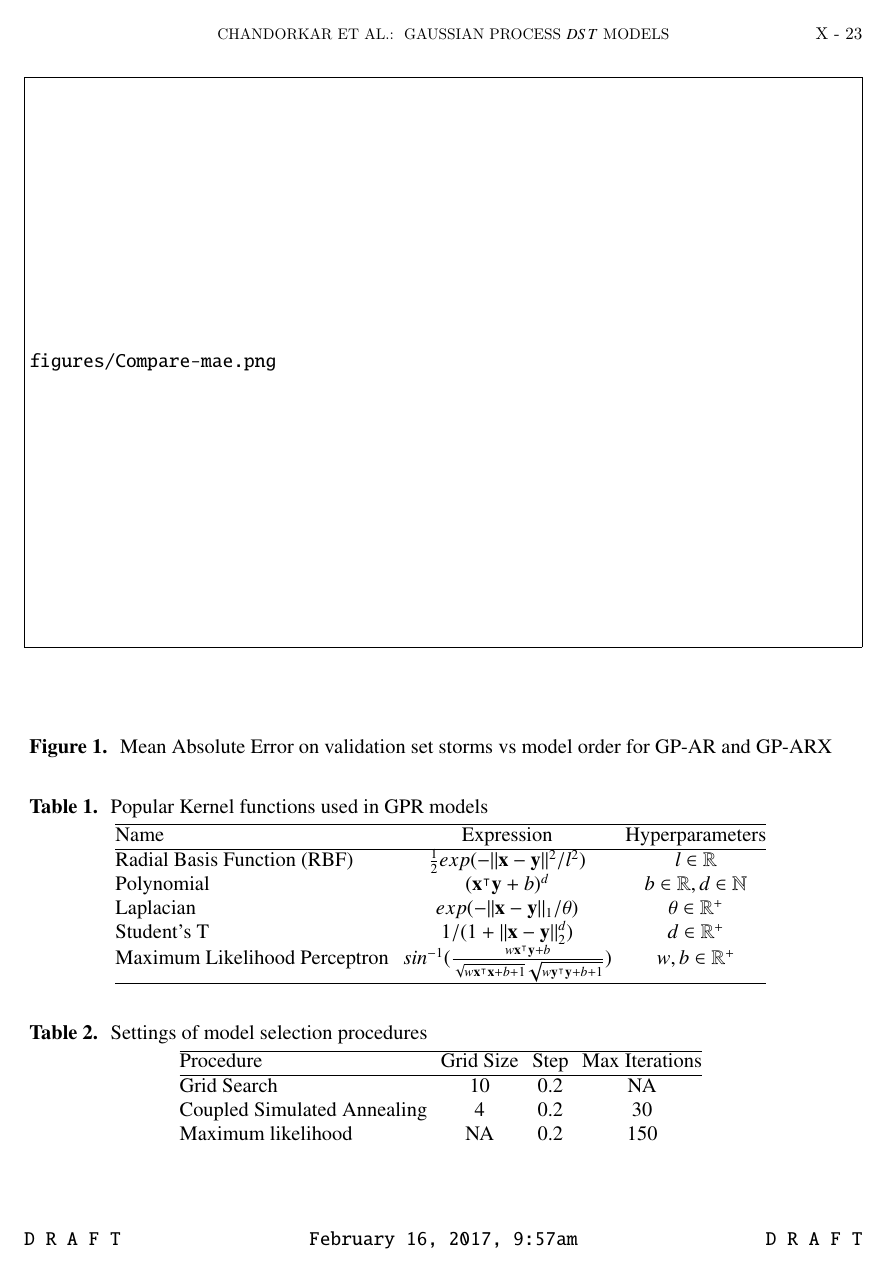
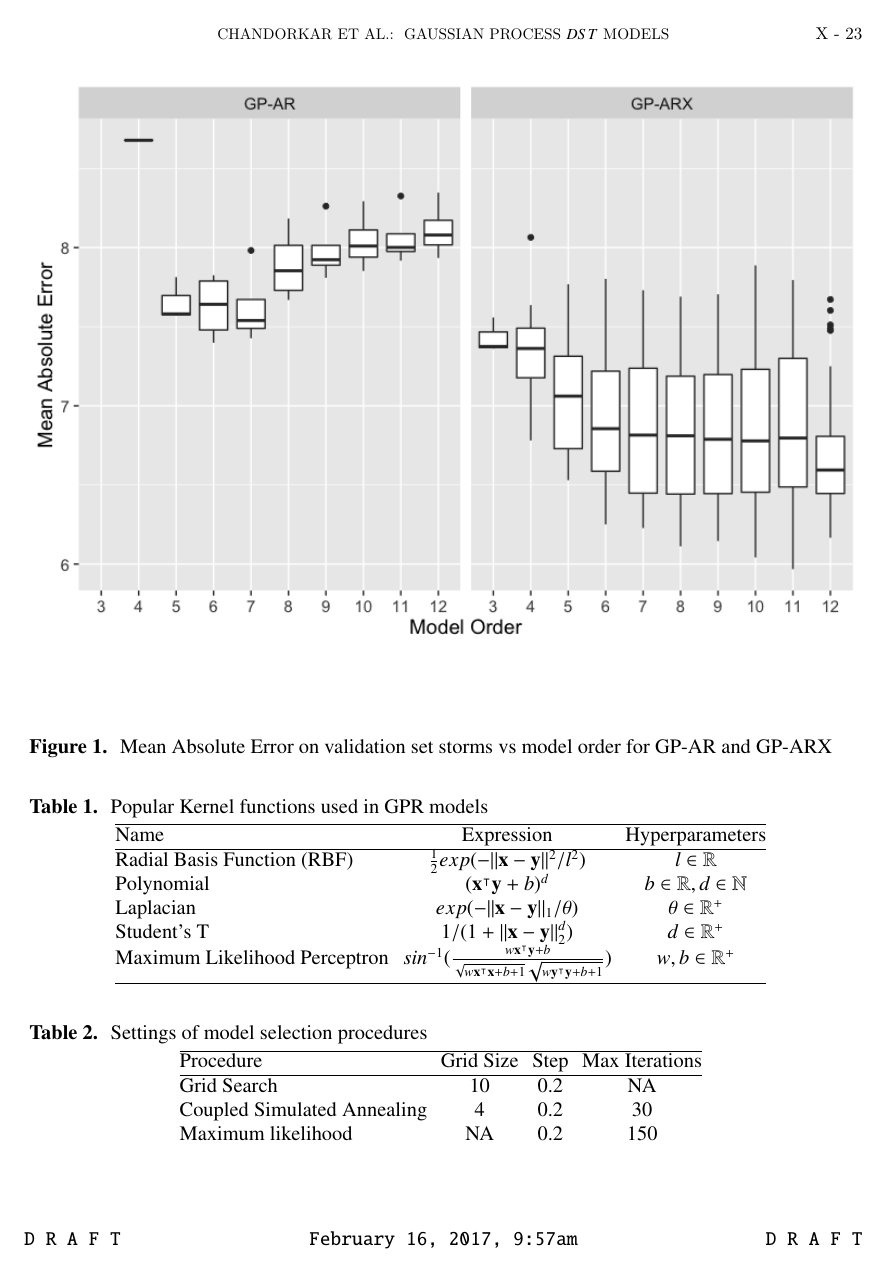
Before and after one commit to mandar2812/GaussianProcessDst-AGU-SW, a LaTeX document (agutmpl.tex): page 23 of 31. Compiled offline with pdfLaTeX.

Commit message:
Updates from ShareLaTeX

```diff
--- a/agutmpl.tex
+++ b/agutmpl.tex
@@ -78,7 +78,7 @@
 %
 %  Uncomment the following command to allow illustrations to print
 %   when using Draft:
-%  \setkeys{Gin}{draft=false}
+  \setkeys{Gin}{draft=false}
 %
 % Substitute one of the following for [dvips] above
 % if you are using a different driver program and want to
```
